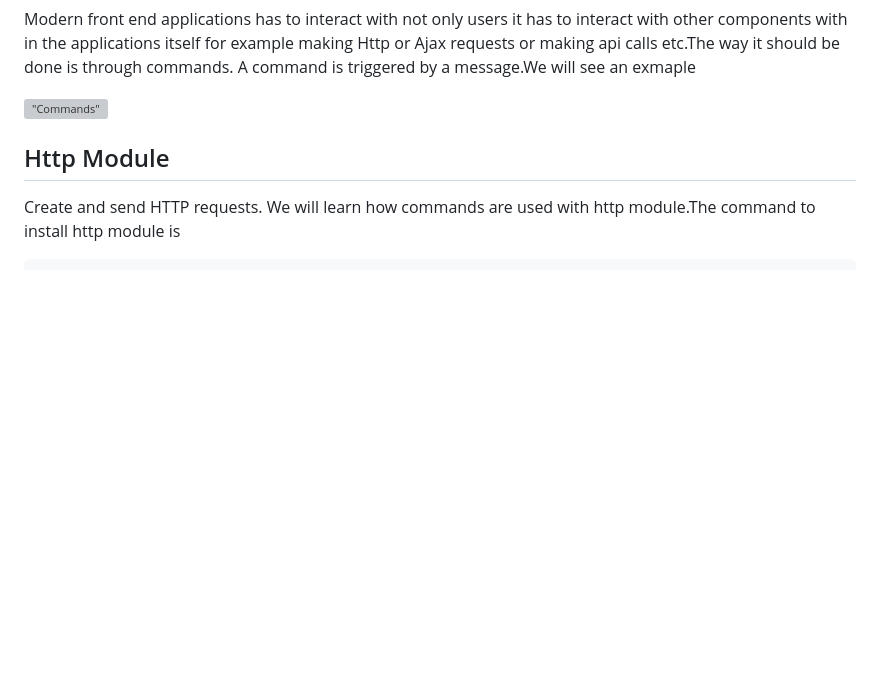
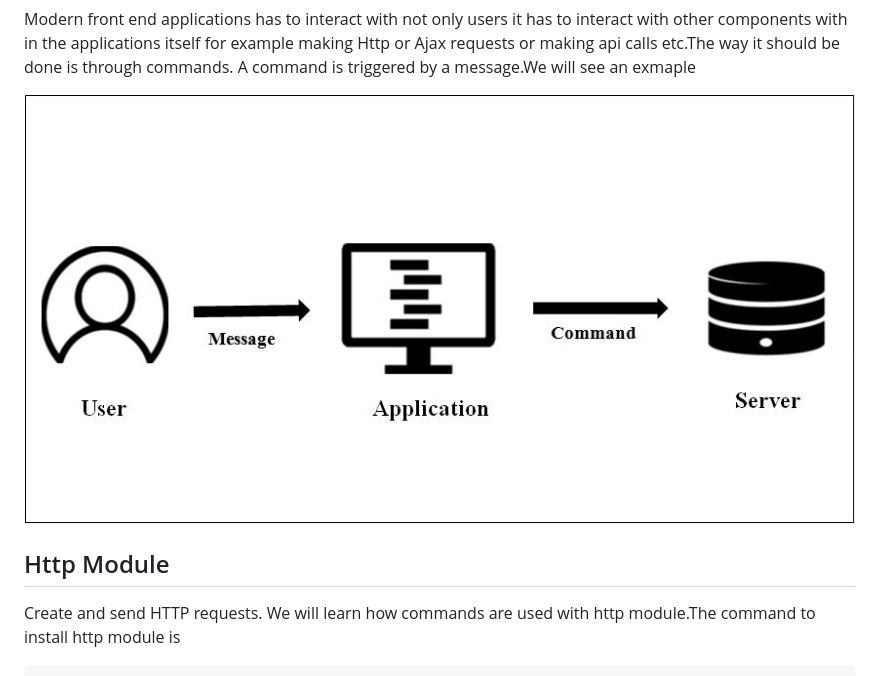
Before and after one commit to kannans89/ElmRepo, a Markdown page: 19_Commands/19_Commands.md, the part around the change. Drawn GitHub-style; pictures changed too: images/command.JPG (added); blank space fills up the shorter version; grey boxes are pictures that could not be loaded.

Commit message:
image

```diff
--- a/19_Commands/19_Commands.md
+++ b/19_Commands/19_Commands.md
@@ -24,7 +24,7 @@ itself for example making Http or Ajax requests or making
 api calls etc.The way it should be done is through commands.
 A command is triggered by a message.We will see an exmaple
 
-!["Commands"](https://github.com/kannans89/ElmRepo/blob/master/images/18_commands.PNG?raw=true)
+!["Commands"](https://github.com/kannans89/ElmRepo/blob/master/images/command.JPG?raw=true)
 
 ## Http Module
 
```
Also changed, not shown: 20_Subscriptions/20_Subscriptions.md (+1 -1 lines), images/subscription.JPG (added).
